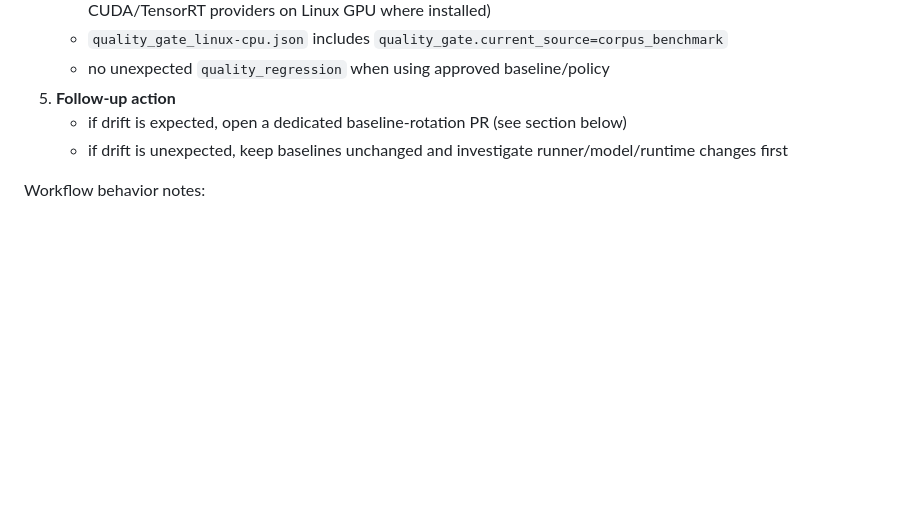
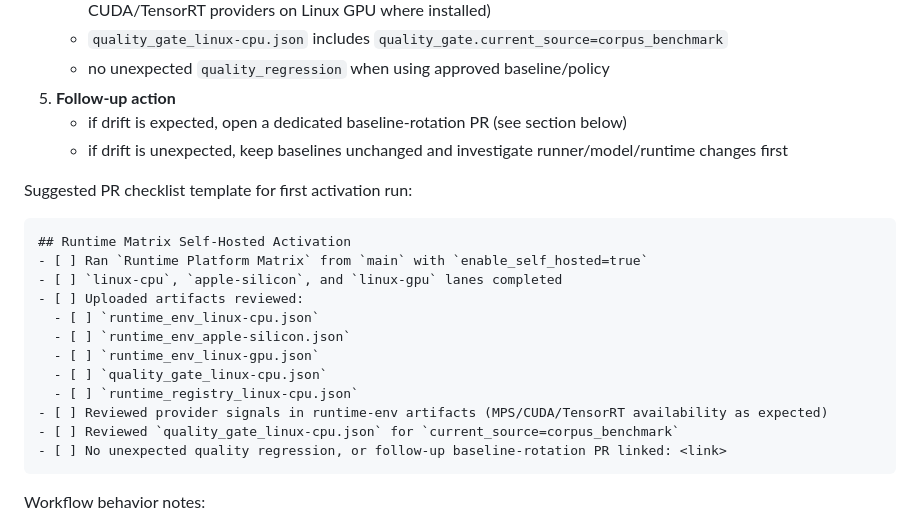
Before and after one commit to ArthurKeen/arango-entity-resolution, a Markdown page: docs/development/RUNTIME_HEALTH_CI_RUNBOOK.md, the part around the change. Drawn GitHub-style; blank space fills up the shorter version.

Commit message:
docs: add reusable PR checklist for self-hosted activation
Provide a copy/paste PR checklist template for reviewing first-run self-hosted runtime matrix artifacts.

Made-with: Cursor

````diff
--- a/docs/development/RUNTIME_HEALTH_CI_RUNBOOK.md
+++ b/docs/development/RUNTIME_HEALTH_CI_RUNBOOK.md
@@ -419,6 +419,23 @@ Use this checklist for the first `enable_self_hosted=true` run to ensure results
    - if drift is expected, open a dedicated baseline-rotation PR (see section below)
    - if drift is unexpected, keep baselines unchanged and investigate runner/model/runtime changes first
 
+Suggested PR checklist template for first activation run:
+
+```markdown
+## Runtime Matrix Self-Hosted Activation
+- [ ] Ran `Runtime Platform Matrix` from `main` with `enable_self_hosted=true`
+- [ ] `linux-cpu`, `apple-silicon`, and `linux-gpu` lanes completed
+- [ ] Uploaded artifacts reviewed:
+  - [ ] `runtime_env_linux-cpu.json`
+  - [ ] `runtime_env_apple-silicon.json`
+  - [ ] `runtime_env_linux-gpu.json`
+  - [ ] `quality_gate_linux-cpu.json`
+  - [ ] `runtime_registry_linux-cpu.json`
+- [ ] Reviewed provider signals in runtime-env artifacts (MPS/CUDA/TensorRT availability as expected)
+- [ ] Reviewed `quality_gate_linux-cpu.json` for `current_source=corpus_benchmark`
+- [ ] No unexpected quality regression, or follow-up baseline-rotation PR linked: <link>
+```
+
 Workflow behavior notes:
 - matrix runs are configured with branch-level concurrency (newer runs cancel older in-progress runs on the same ref)
 - each matrix lane has a `30` minute timeout guard
````
